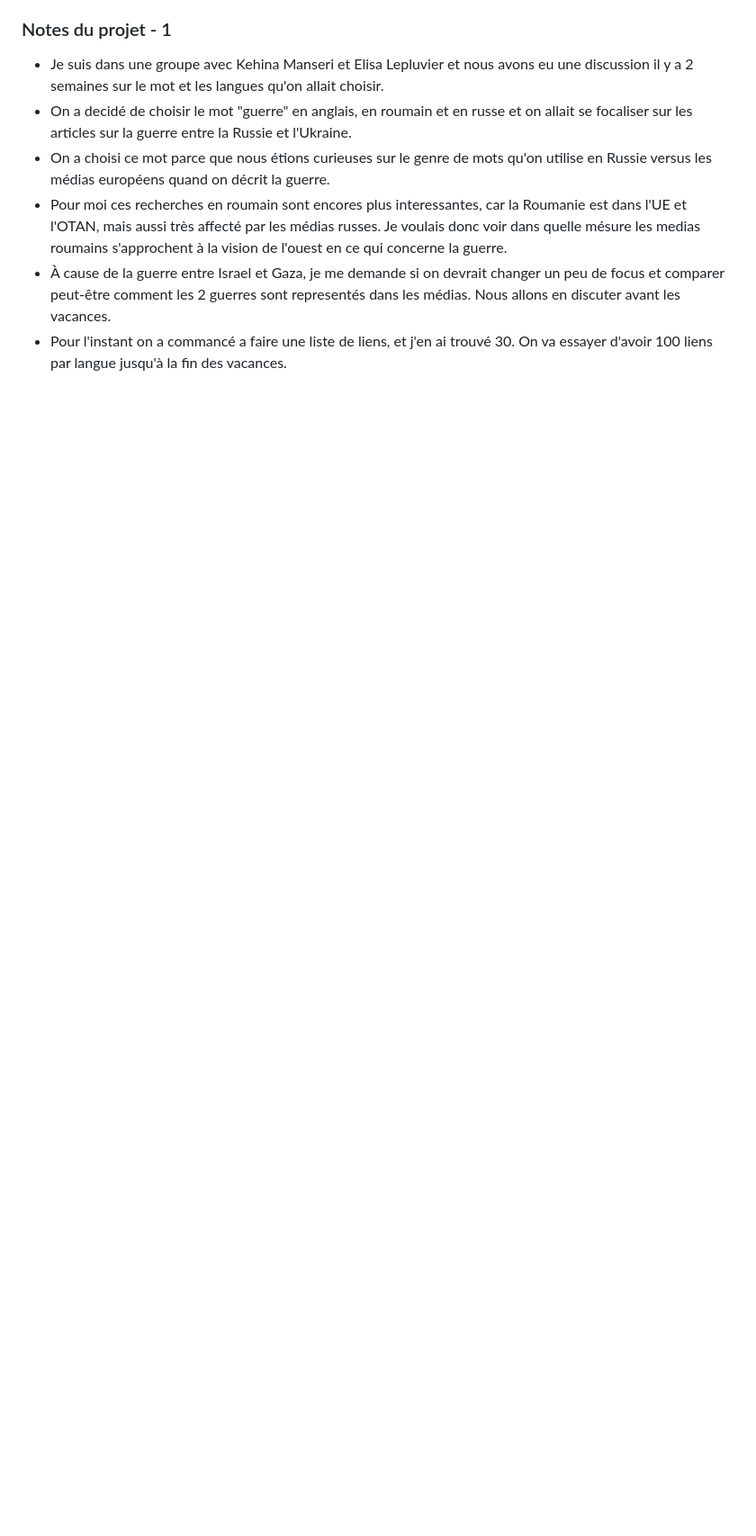
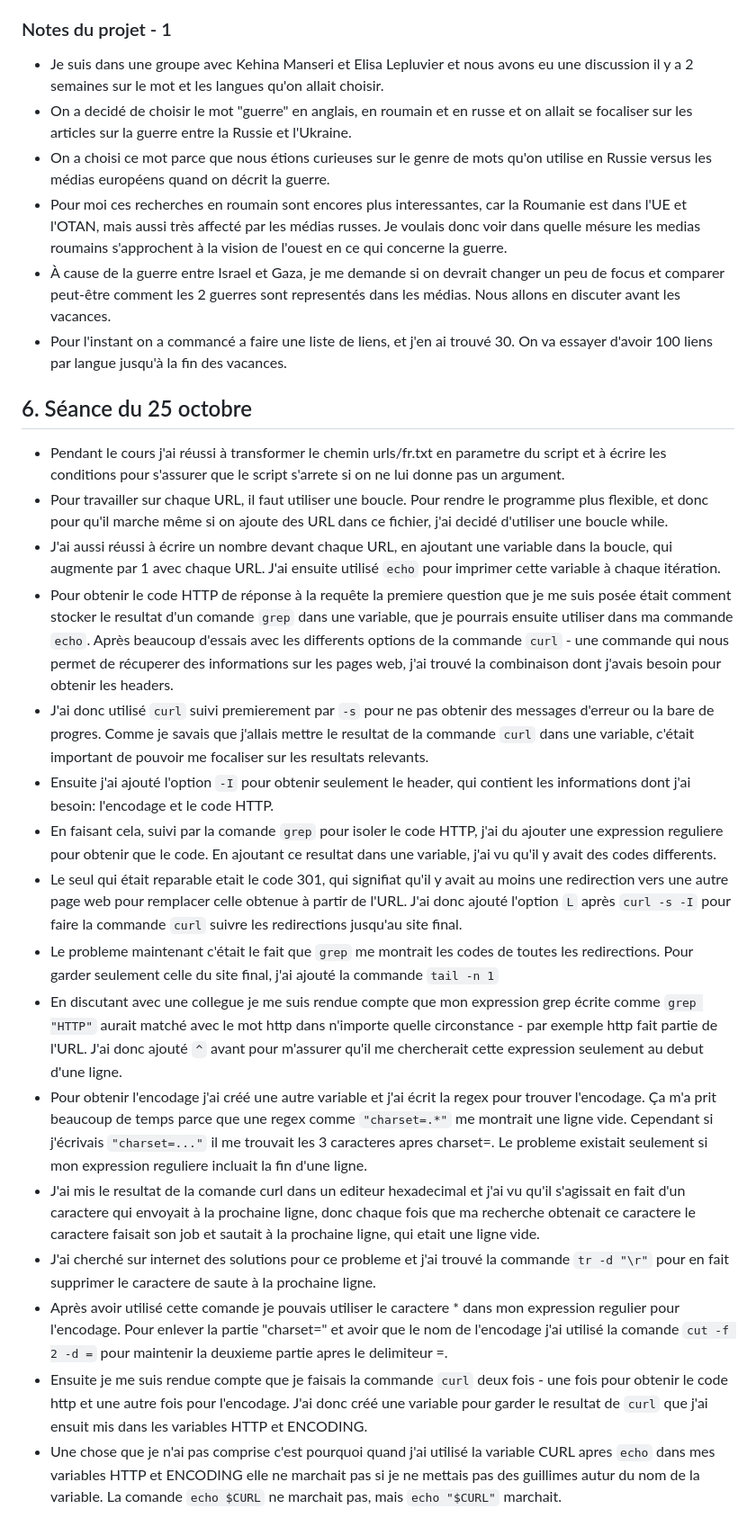
Before and after one commit to ims510/PPE1-2023, a Markdown page: journal.md, the part around the change. Shown: that part at 90% size. Drawn GitHub-style; blank space fills up the shorter version.

Commit message:
Ajoute mes notes dans le journal

```diff
--- a/journal.md
+++ b/journal.md
@@ -154,3 +154,23 @@ Pour le devoir j'ai repris les exercices de la dernière séance et j'ai ajouté
 - Pour moi ces recherches en roumain sont encores plus interessantes, car la Roumanie est dans l'UE et l'OTAN, mais aussi très affecté par les médias russes. Je voulais donc voir dans quelle mésure les medias roumains s'approchent à la vision de l'ouest en ce qui concerne la guerre.
 - À cause de la guerre entre Israel et Gaza, je me demande si on devrait changer un peu de focus et comparer peut-être comment les 2 guerres sont representés dans les médias. Nous allons en discuter avant les vacances.
 - Pour l'instant on a commancé a faire une liste de liens, et j'en ai trouvé 30. On va essayer d'avoir 100 liens par langue jusqu'à la fin des vacances.
+
+
+## 6. Séance du 25 octobre
+
+- Pendant le cours j'ai réussi à transformer le chemin urls/fr.txt en parametre du script et à écrire les conditions pour s'assurer que le script s'arrete si on ne lui donne pas un argument.
+- Pour travailler sur chaque URL, il faut utiliser une boucle. Pour rendre le programme plus flexible, et donc pour qu'il marche même si on ajoute des URL dans ce fichier, j'ai decidé d'utiliser une boucle while.
+- J'ai aussi réussi à écrire un nombre devant chaque URL, en ajoutant une variable dans la boucle, qui augmente par 1 avec chaque URL. J'ai ensuite utilisé `echo` pour imprimer cette variable à chaque itération.
+- Pour obtenir le code HTTP de réponse à la requête la premiere question que je me suis posée était comment stocker le resultat d'un comande `grep` dans une variable, que je pourrais ensuite utiliser dans ma commande `echo`. Après beaucoup d'essais avec les differents options de la commande `curl` - une commande qui nous permet de récuperer des informations sur les pages web, j'ai trouvé la combinaison dont j'avais besoin pour obtenir les headers.
+- J'ai donc utilisé `curl` suivi premierement par `-s` pour ne pas obtenir des messages d'erreur ou la bare de progres. Comme je savais que j'allais mettre le resultat de la commande `curl` dans une variable, c'était important de pouvoir me focaliser sur les resultats relevants.
+- Ensuite j'ai ajouté l'option `-I` pour obtenir seulement le header, qui contient les informations dont j'ai besoin: l'encodage et le code HTTP.
+- En faisant cela, suivi par la comande `grep` pour isoler le code HTTP, j'ai du ajouter une expression reguliere pour obtenir que le code. En ajoutant ce resultat dans une variable, j'ai vu qu'il y avait des codes differents.
+- Le seul qui était reparable etait le code 301, qui signifiat qu'il y avait au moins une redirection vers une autre page web pour remplacer celle obtenue à partir de l'URL.  J'ai donc ajouté l'option `L` après `curl -s -I` pour faire la commande `curl` suivre les redirections jusqu'au site final.
+- Le probleme maintenant c'était le fait que `grep` me montrait les codes de toutes les redirections. Pour garder seulement celle du site final, j'ai ajouté la commande `tail -n 1`
+- En discutant avec une collegue je me suis rendue compte que mon expression grep écrite comme `grep "HTTP"` aurait matché avec le mot http dans n'importe quelle circonstance - par exemple http fait partie de l'URL. J'ai donc ajouté `^` avant pour m'assurer qu'il me chercherait cette expression seulement au debut d'une ligne.
+- Pour obtenir l'encodage j'ai créé une autre variable et j'ai écrit la regex pour trouver l'encodage. Ça m'a prit beaucoup de temps parce que une regex comme `"charset=.*"` me montrait une ligne vide. Cependant si j'écrivais `"charset=..."` il me trouvait les 3 caracteres apres charset=. Le probleme existait seulement si mon expression reguliere incluait la fin d'une ligne.
+- J'ai mis le resultat de la comande curl dans un editeur hexadecimal et j'ai vu qu'il s'agissait en fait d'un caractere qui envoyait à la prochaine ligne, donc chaque fois que ma recherche obtenait ce caractere le caractere faisait son job et sautait à la prochaine ligne, qui etait une ligne vide.
+- J'ai cherché sur internet des solutions pour ce probleme et j'ai trouvé la commande `tr -d "\r"` pour en fait supprimer le caractere de saute à la prochaine ligne.
+- Après avoir utilisé cette comande je pouvais utiliser le caractere * dans mon expression regulier pour l'encodage. Pour enlever la partie "charset=" et avoir que le nom de l'encodage j'ai utilisé la comande `cut -f 2 -d =` pour maintenir la deuxieme partie apres le delimiteur =.
+- Ensuite je me suis rendue compte que je faisais la commande `curl` deux fois - une fois pour obtenir le code http et une autre fois pour l'encodage. J'ai donc créé une variable pour garder le resultat de `curl` que j'ai ensuit mis dans les variables HTTP et ENCODING.
+- Une chose que je n'ai pas comprise c'est pourquoi quand j'ai utilisé la variable CURL apres `echo` dans mes variables HTTP et ENCODING elle ne marchait pas si je ne mettais pas des guillimes autur du nom de la variable. La comande `echo $CURL` ne marchait pas, mais `echo "$CURL"` marchait.
```
